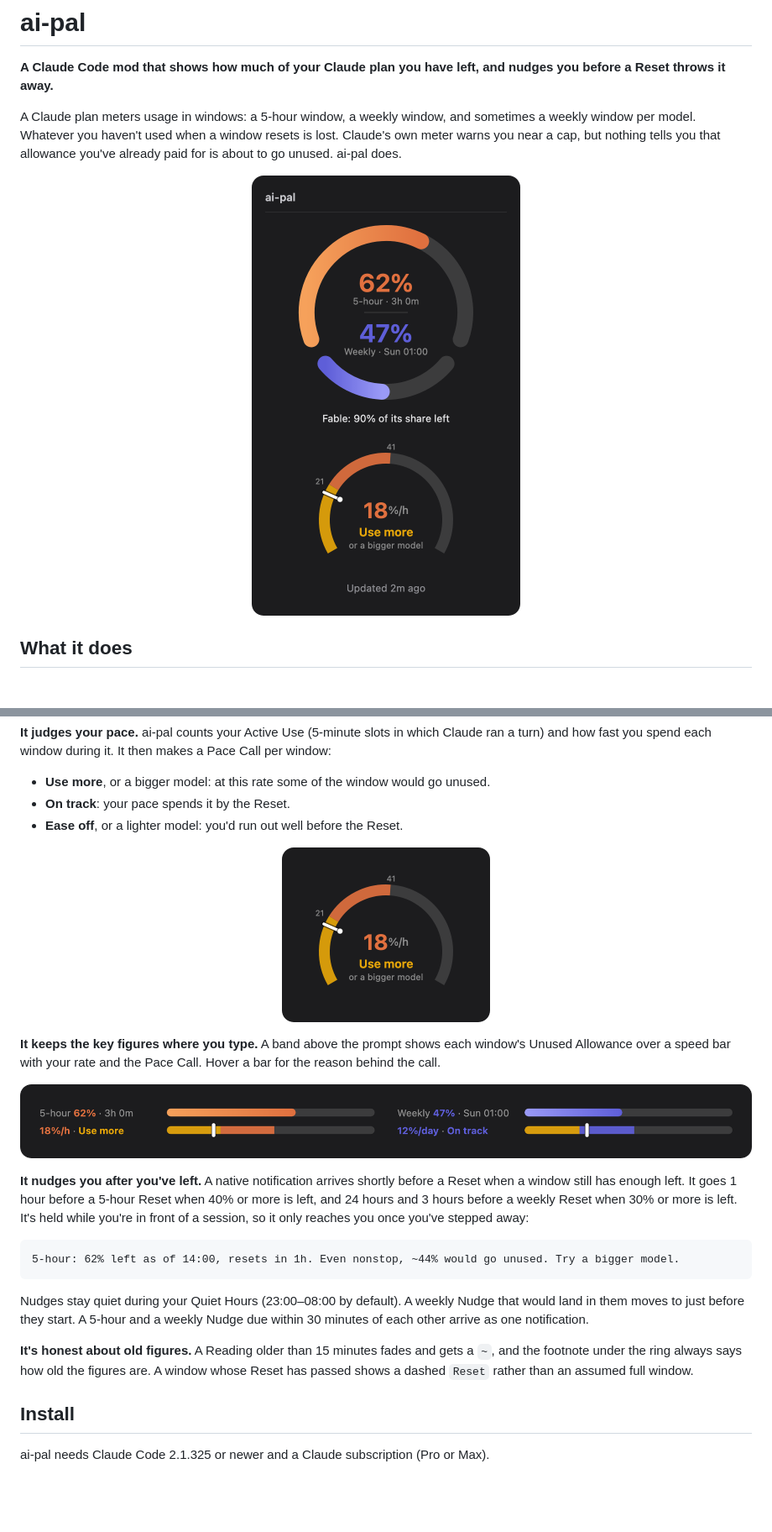
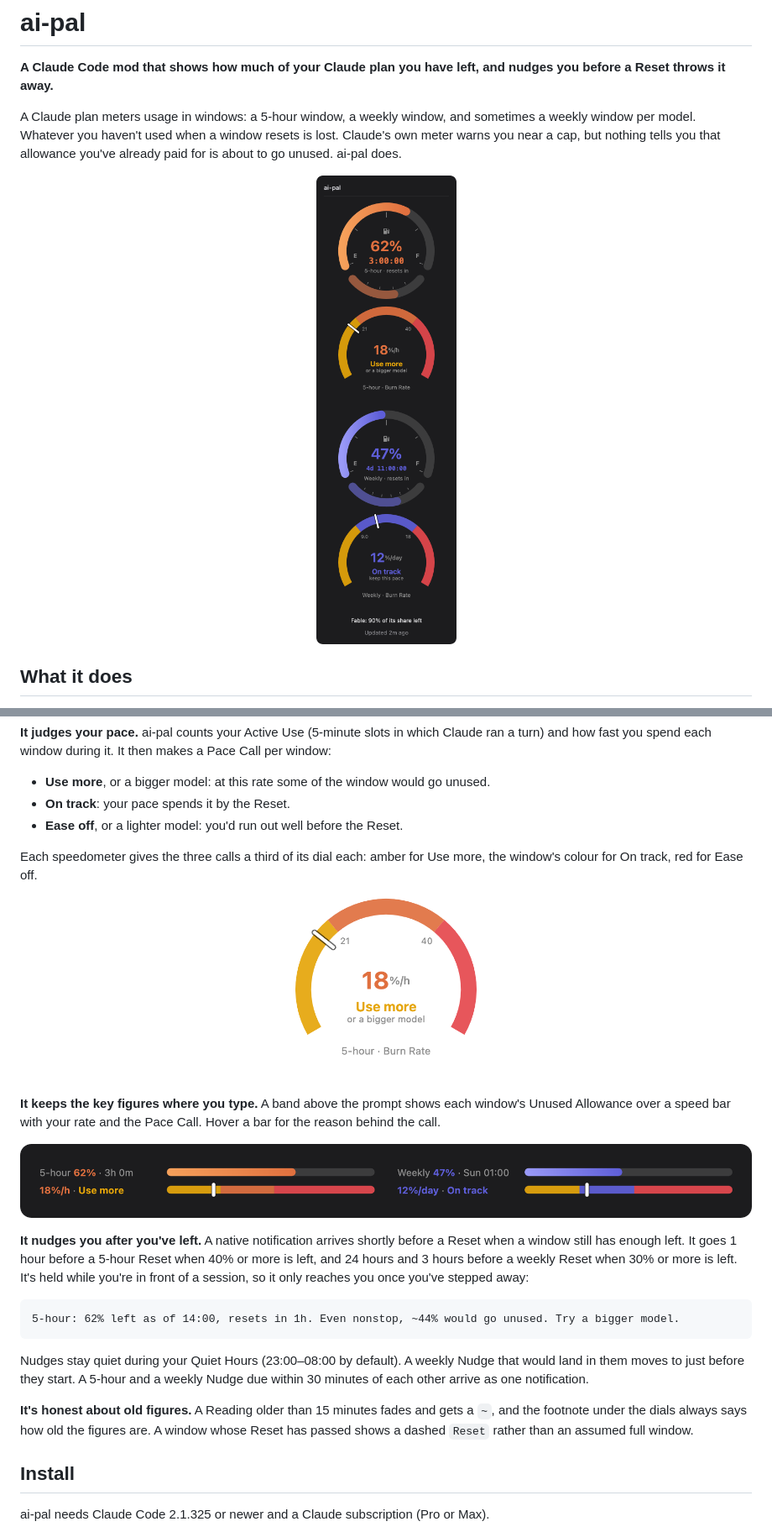
Before and after one commit to hbfelizzola/ai-pal, a Markdown page: README.md, 2 parts joined by grey strips. Shown at 84% size. GitHub-like rendering; pictures changed too: mod/images/band.png, mod/images/pane.png, mod/images/speedometer.png; blank space fills up the shorter version.

```diff
--- a/README.md
+++ b/README.md
@@ -4,7 +4,7 @@
 
 A Claude plan meters usage in windows: a 5-hour window, a weekly window, and sometimes a weekly window per model. Whatever you haven't used when a window resets is lost. Claude's own meter warns you near a cap, but nothing tells you that allowance you've already paid for is about to go unused. ai-pal does.
 
-<p align="center"><img src="mod/images/pane.png" width="320" alt="The ai-pal Pane: a split ring with 62% of the 5-hour window and 47% of the weekly window left, a row for the Fable model, and a speedometer reading 18%/h · Use more"></p>
+<p align="center"><img src="mod/images/pane.png" width="280" alt="The ai-pal Pane: a fuel gauge with 62% of the 5-hour window left and its clock at 3:00:00, the 5-hour speedometer at 18%/h (Use more), a weekly fuel gauge at 47% with 4d 11:00:00 to go, the weekly speedometer at 12%/day (On track), and a row for the Fable model"></p>
 
 ## What it does
 
@@ -16,7 +16,9 @@ A Claude plan meters usage in windows: a 5-hour window, a weekly window, and som
 - **On track**: your pace spends it by the Reset.
 - **Ease off**, or a lighter model: you'd run out well before the Reset.
 
-<p align="center"><img src="mod/images/speedometer.png" width="248" alt="The 5-hour Burn Rate speedometer at 18%/h, in the amber Use more zone below 21%/h"></p>
+Each speedometer gives the three calls a third of its dial each: amber for Use more, the window's colour for On track, red for Ease off.
+
+<p align="center"><img src="mod/images/speedometer.png" width="220" alt="The 5-hour Burn Rate speedometer at 18%/h in its amber Use more third; On track runs from 21 to 40%/h and Ease off, in red, above that"></p>
 
 **It keeps the key figures where you type.** A band above the prompt shows each window's Unused Allowance over a speed bar with your rate and the Pace Call. Hover a bar for the reason behind the call.
 
@@ -30,7 +32,7 @@ A Claude plan meters usage in windows: a 5-hour window, a weekly window, and som
 
 Nudges stay quiet during your Quiet Hours (23:00–08:00 by default). A weekly Nudge that would land in them moves to just before they start. A 5-hour and a weekly Nudge due within 30 minutes of each other arrive as one notification.
 
-**It's honest about old figures.** A Reading older than 15 minutes fades and gets a `~`, and the footnote under the ring always says how old the figures are. A window whose Reset has passed shows a dashed `Reset` rather than an assumed full window.
+**It's honest about old figures.** A Reading older than 15 minutes fades and gets a `~`, and the footnote under the dials always says how old the figures are. A window whose Reset has passed shows a dashed `Reset` rather than an assumed full window.
 
 ## Install
 
```
Also changed, not shown: mod/README.md (+4 -2 lines).
